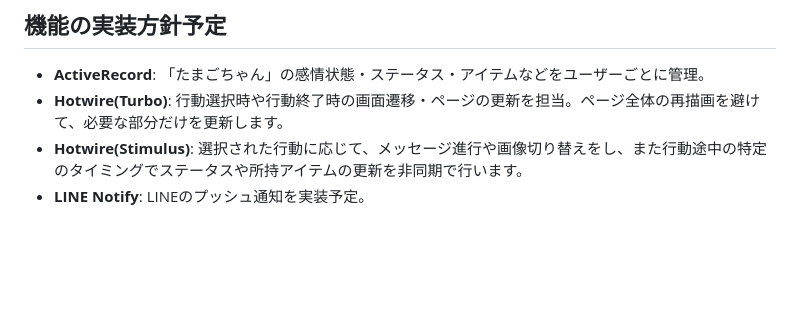
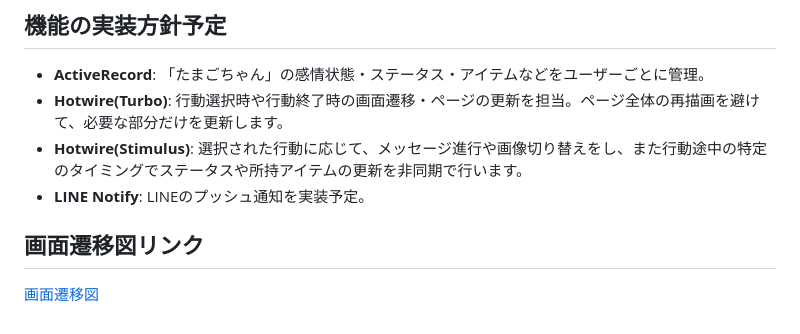
Before and after one commit to hikaru141592/graduation-project, a Markdown page: README.md, the part around the change. Drawn GitHub-style; blank space fills up the shorter version.

Commit message:
画面遷移図を作成しました

```diff
--- a/README.md
+++ b/README.md
@@ -66,3 +66,6 @@
 - **Hotwire(Turbo)**: 行動選択時や行動終了時の画面遷移・ページの更新を担当。ページ全体の再描画を避けて、必要な部分だけを更新します。
 - **Hotwire(Stimulus)**: 選択された行動に応じて、メッセージ進行や画像切り替えをし、また行動途中の特定のタイミングでステータスや所持アイテムの更新を非同期で行います。
 - **LINE Notify**: LINEのプッシュ通知を実装予定。
+
+## 画面遷移図リンク
+[画面遷移図](/mnt/c/Users/cocco/graduation-project/graduation-project)
```
